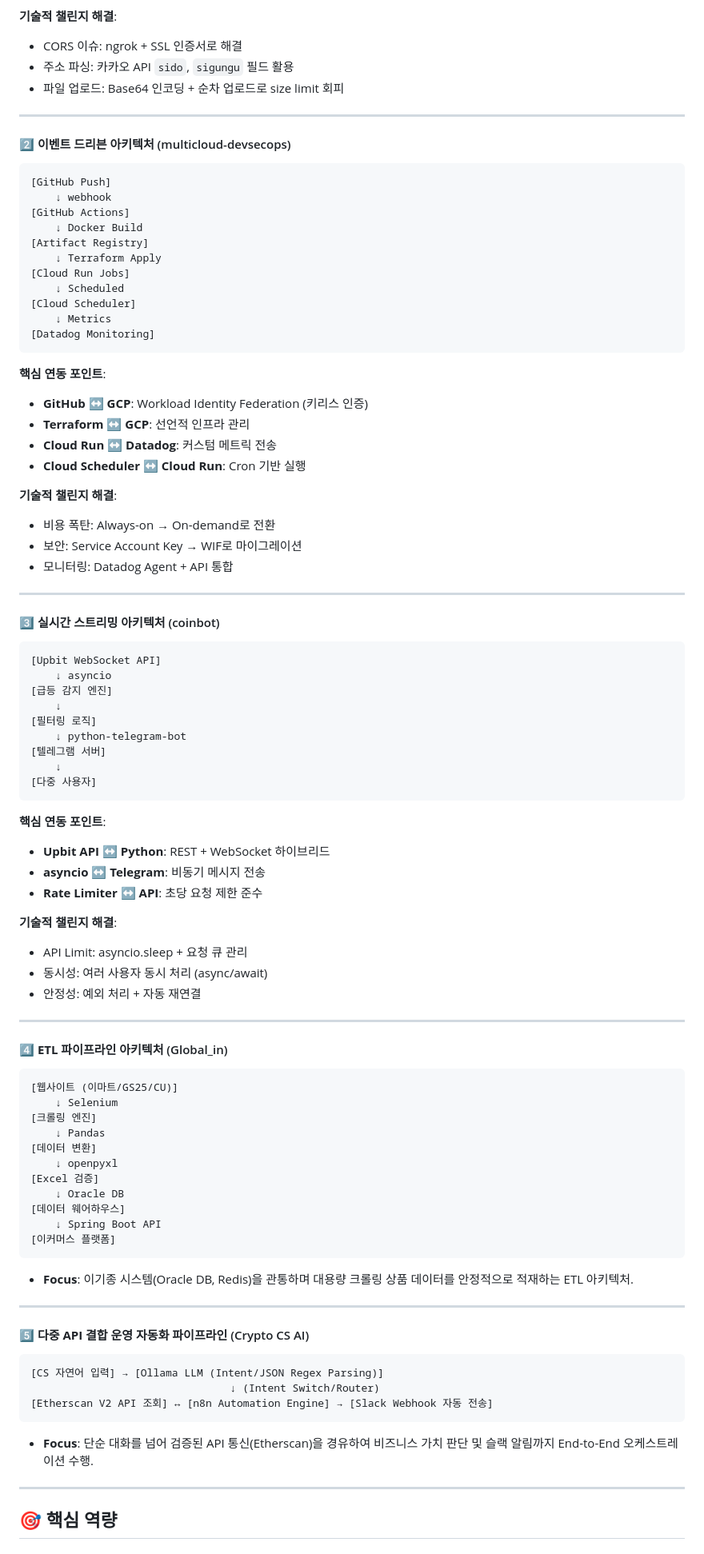
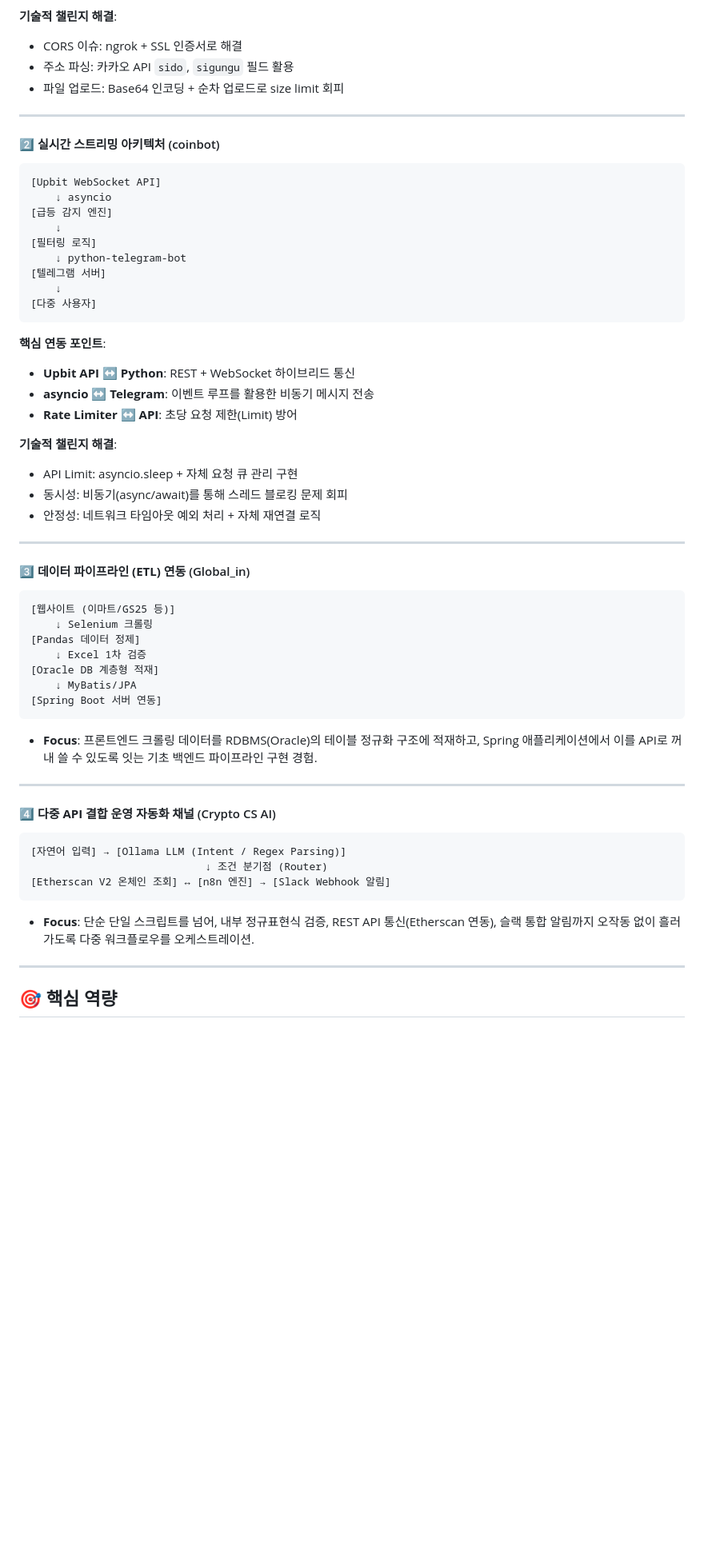
Before and after one commit to lowshot31/dev-archive, a Markdown page: README.md, the part around one of its changes. Shown at 80% size. Rendered like a GitHub page; blank space fills up the shorter version.

Commit message:
docs: update project documentation in README.md

````diff
--- a/README.md
+++ b/README.md
@@ -334,38 +313,7 @@ Garry Tan의 'gstack' 에이전트 워크플로우 시스템을 분석하고,
 
 ---
 
-#### 2️⃣ **이벤트 드리븐 아키텍처** (multicloud-devsecops)
-
-```
-[GitHub Push]
-    ↓ webhook
-[GitHub Actions]
-    ↓ Docker Build
-[Artifact Registry]
-    ↓ Terraform Apply
-[Cloud Run Jobs]
-    ↓ Scheduled
-[Cloud Scheduler]
-    ↓ Metrics
-[Datadog Monitoring]
-```
-
-**핵심 연동 포인트**:
-
-- **GitHub ↔ GCP**: Workload Identity Federation (키리스 인증)
-- **Terraform ↔ GCP**: 선언적 인프라 관리
-- **Cloud Run ↔ Datadog**: 커스텀 메트릭 전송
-- **Cloud Scheduler ↔ Cloud Run**: Cron 기반 실행
-
-**기술적 챌린지 해결**:
-
-- 비용 폭탄: Always-on → On-demand로 전환
-- 보안: Service Account Key → WIF로 마이그레이션
-- 모니터링: Datadog Agent + API 통합
-
----
-
-#### 3️⃣ **실시간 스트리밍 아키텍처** (coinbot)
+#### 2️⃣ **실시간 스트리밍 아키텍처** (coinbot)
 
 ```
 [Upbit WebSocket API]
@@ -381,47 +329,43 @@ Garry Tan의 'gstack' 에이전트 워크플로우 시스템을 분석하고,
 
 **핵심 연동 포인트**:
 
-- **Upbit API ↔ Python**: REST + WebSocket 하이브리드
-- **asyncio ↔ Telegram**: 비동기 메시지 전송
-- **Rate Limiter ↔ API**: 초당 요청 제한 준수
+- **Upbit API ↔ Python**: REST + WebSocket 하이브리드 통신
+- **asyncio ↔ Telegram**: 이벤트 루프를 활용한 비동기 메시지 전송
+- **Rate Limiter ↔ API**: 초당 요청 제한(Limit) 방어
 
 **기술적 챌린지 해결**:
 
-- API Limit: asyncio.sleep + 요청 큐 관리
-- 동시성: 여러 사용자 동시 처리 (async/await)
-- 안정성: 예외 처리 + 자동 재연결
+- API Limit: asyncio.sleep + 자체 요청 큐 관리 구현
+- 동시성: 비동기(async/await)를 통해 스레드 블로킹 문제 회피
+- 안정성: 네트워크 타임아웃 예외 처리 + 자체 재연결 로직
 
 ---
 
-#### 4️⃣ **ETL 파이프라인 아키텍처** (Global_in)
+#### 3️⃣ **데이터 파이프라인 (ETL) 연동** (Global_in)
 
 ```
-[웹사이트 (이마트/GS25/CU)]
-    ↓ Selenium
-[크롤링 엔진]
-    ↓ Pandas
-[데이터 변환]
-    ↓ openpyxl
-[Excel 검증]
-    ↓ Oracle DB
-[데이터 웨어하우스]
-    ↓ Spring Boot API
-[이커머스 플랫폼]
+[웹사이트 (이마트/GS25 등)]
+    ↓ Selenium 크롤링
+[Pandas 데이터 정제]
+    ↓ Excel 1차 검증
+[Oracle DB 계층형 적재]
+    ↓ MyBatis/JPA
+[Spring Boot 서버 연동]
 ```
 
-- **Focus**: 이기종 시스템(Oracle DB, Redis)을 관통하며 대용량 크롤링 상품 데이터를 안정적으로 적재하는 ETL 아키텍처.
+- **Focus**: 프론트엔드 크롤링 데이터를 RDBMS(Oracle)의 테이블 정규화 구조에 적재하고, Spring 애플리케이션에서 이를 API로 꺼내 쓸 수 있도록 잇는 기초 백엔드 파이프라인 구현 경험.
 
 ---
 
-#### 5️⃣ **다중 API 결합 운영 자동화 파이프라인** (Crypto CS AI)
+#### 4️⃣ **다중 API 결합 운영 자동화 채널** (Crypto CS AI)
 
 ```
-[CS 자연어 입력] → [Ollama LLM (Intent/JSON Regex Parsing)]
-                                ↓ (Intent Switch/Router)
-[Etherscan V2 API 조회] ↔ [n8n Automation Engine] → [Slack Webhook 자동 전송]
+[자연어 입력] → [Ollama LLM (Intent / Regex Parsing)]
+                            ↓ 조건 분기점 (Router)
+[Etherscan V2 온체인 조회] ↔ [n8n 엔진] → [Slack Webhook 알림]
 ```
 
-- **Focus**: 단순 대화를 넘어 검증된 API 통신(Etherscan)을 경유하여 비즈니스 가치 판단 및 슬랙 알림까지 End-to-End 오케스트레이션 수행.
+- **Focus**: 단순 단일 스크립트를 넘어, 내부 정규표현식 검증, REST API 통신(Etherscan 연동), 슬랙 통합 알림까지 오작동 없이 흘러가도록 다중 워크플로우를 오케스트레이션.
 
 ---
 
````
Also changed, not shown: other parts of README.md (+32 -53 lines).
